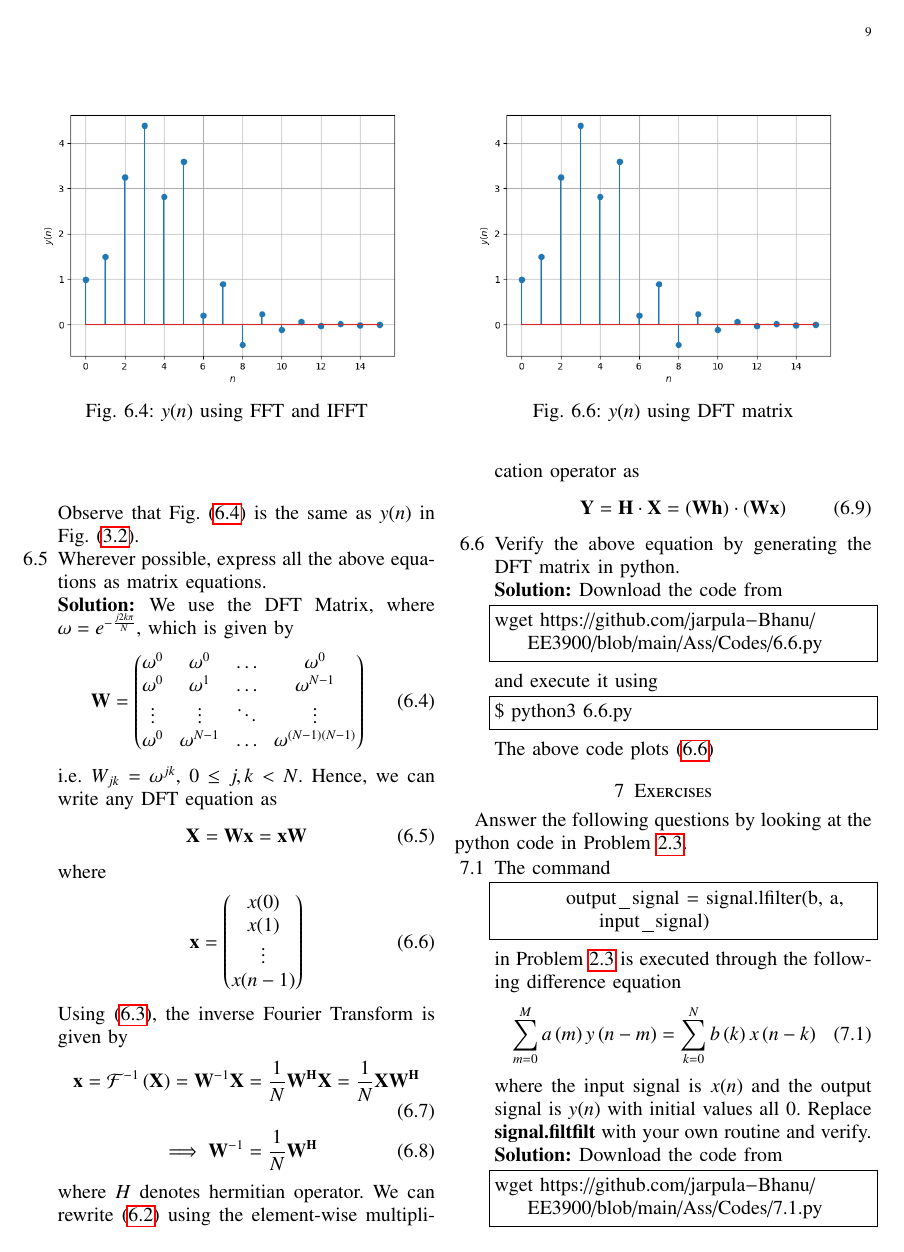
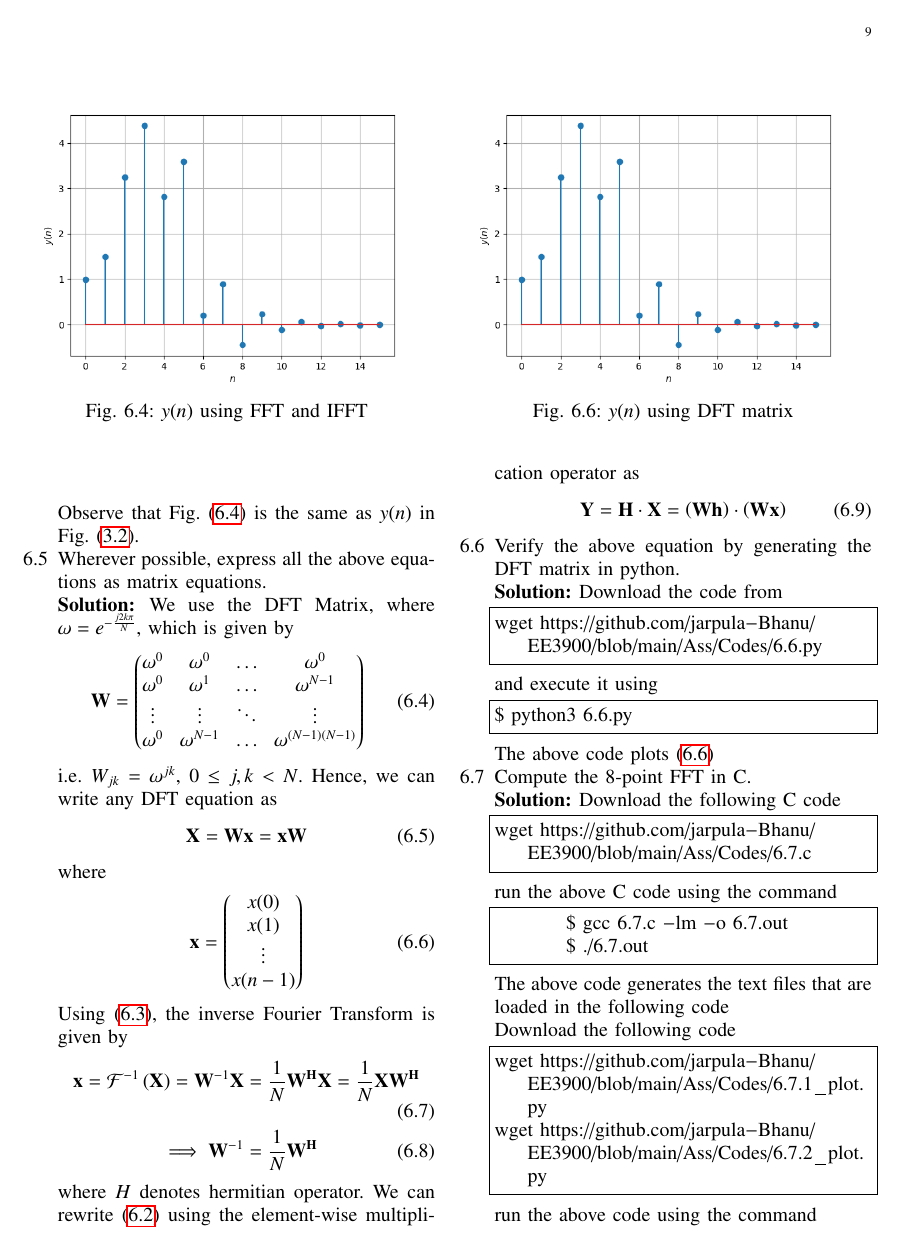
Before and after one commit to jarpula-Bhanu/EE3900, a LaTeX problem sheet (Ass/Assignment-1.tex): page 9 of 11 before the commit and page 9 of 12 after it. Compiled offline with pdfLaTeX.

Commit message:
Add files via upload

```diff
--- a/Ass/Assignment-1.tex
+++ b/Ass/Assignment-1.tex
@@ -964,3 +964,23 @@ The above code plots \eqref{fig:DFT matrix}
 \label{fig:DFT matrix}
 \end{figure}
 
+\item Compute the 8-point FFT in C.\\
+\solution Download the following C code
+\begin{lstlisting}
+wget https://github.com/jarpula-Bhanu/EE3900/blob/main/Ass/Codes/6.7.c
+\end{lstlisting}
+run the above C code using the command
+\begin{lstlisting}
+	$ gcc 6.7.c -lm -o 6.7.out
+	$ ./6.7.out
+\end{lstlisting}
+The above code generates the text files that are loaded in the following code \\
+Download the following code
+\begin{lstlisting}
+wget https://github.com/jarpula-Bhanu/EE3900/blob/main/Ass/Codes/6.7.1_plot.py
+wget https://github.com/jarpula-Bhanu/EE3900/blob/main/Ass/Codes/6.7.2_plot.py
+\end{lstlisting}
+run the above code using the command
+\begin{lstlisting}
+	$ python3 6.7.1_plot.py
+	$ python3 6.7.2_plot.py
```
Also changed, not shown: Ass/Assignment-1.pdf, Ass/Assignment-1.tex (17 more changed lines).
